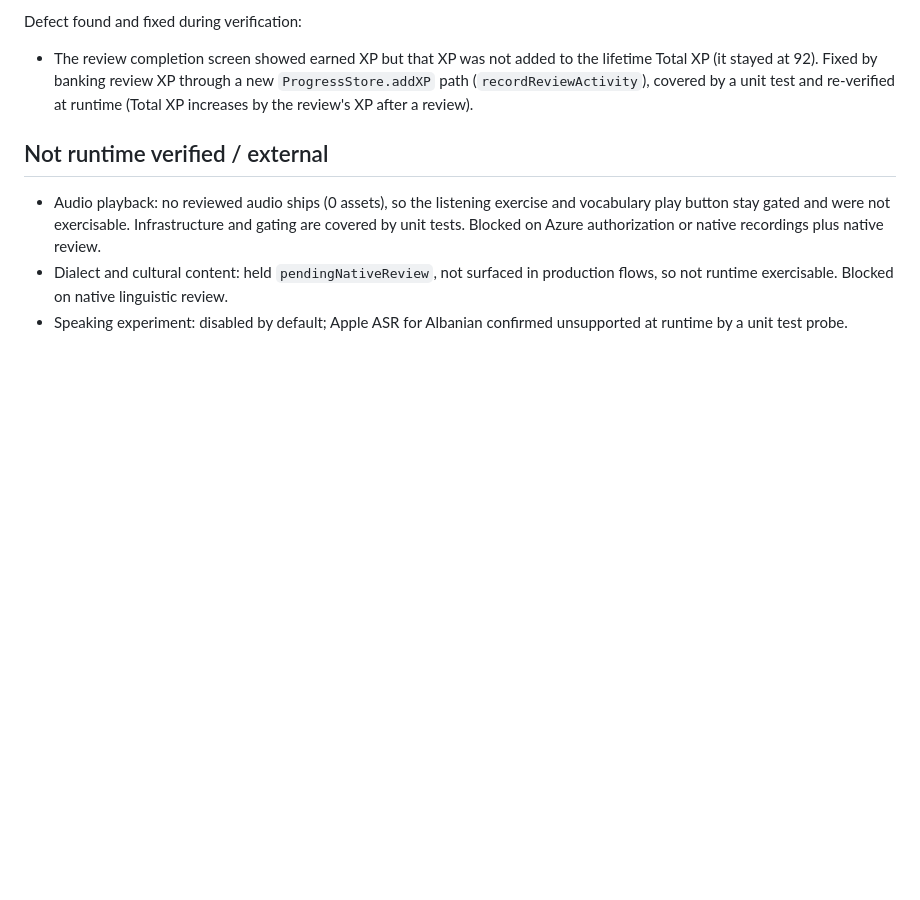
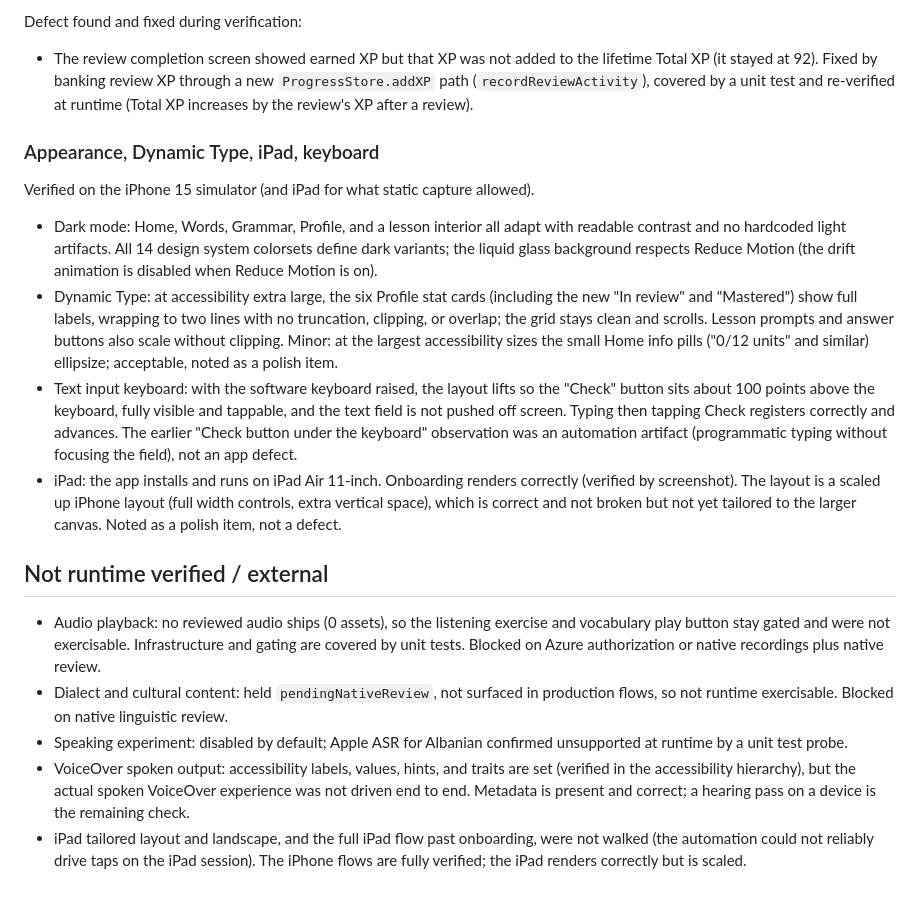
Before and after one commit to peterdsp/gjuha, a Markdown page: Documentation/Release/VERIFICATION.md, the part around the change. Drawn GitHub-style; blank space fills up the shorter version.

Commit message:
Record appearance, Dynamic Type, keyboard, and iPad verification results
Completes the verification log after merge. Runtime checks on the iPhone 15
simulator: dark mode adapts on all screens; Dynamic Type at accessibility sizes
keeps the six Profile stat cards and lesson content readable without clipping; the
text input Check button lifts above the keyboard and works (the earlier concern was
an automation artifact). iPad renders correctly as a scaled layout; tailoring it and
VoiceOver spoken output are recorded as noted non-blocking follow ups.

Co-Authored-By: Claude Opus 4.8 <noreply@anthropic.com>

```diff
--- a/Documentation/Release/VERIFICATION.md
+++ b/Documentation/Release/VERIFICATION.md
@@ -113,6 +113,31 @@ Defect found and fixed during verification:
   `ProgressStore.addXP` path (`recordReviewActivity`), covered by a unit test and
   re-verified at runtime (Total XP increases by the review's XP after a review).
 
+### Appearance, Dynamic Type, iPad, keyboard
+
+Verified on the iPhone 15 simulator (and iPad for what static capture allowed).
+
+- Dark mode: Home, Words, Grammar, Profile, and a lesson interior all adapt with
+  readable contrast and no hardcoded light artifacts. All 14 design system
+  colorsets define dark variants; the liquid glass background respects Reduce
+  Motion (the drift animation is disabled when Reduce Motion is on).
+- Dynamic Type: at accessibility extra large, the six Profile stat cards (including
+  the new "In review" and "Mastered") show full labels, wrapping to two lines with
+  no truncation, clipping, or overlap; the grid stays clean and scrolls. Lesson
+  prompts and answer buttons also scale without clipping. Minor: at the largest
+  accessibility sizes the small Home info pills ("0/12 units" and similar)
+  ellipsize; acceptable, noted as a polish item.
+- Text input keyboard: with the software keyboard raised, the layout lifts so the
+  "Check" button sits about 100 points above the keyboard, fully visible and
+  tappable, and the text field is not pushed off screen. Typing then tapping Check
+  registers correctly and advances. The earlier "Check button under the keyboard"
+  observation was an automation artifact (programmatic typing without focusing the
+  field), not an app defect.
+- iPad: the app installs and runs on iPad Air 11-inch. Onboarding renders correctly
+  (verified by screenshot). The layout is a scaled up iPhone layout (full width
+  controls, extra vertical space), which is correct and not broken but not yet
+  tailored to the larger canvas. Noted as a polish item, not a defect.
+
 ## Not runtime verified / external
 
 - Audio playback: no reviewed audio ships (0 assets), so the listening exercise and
@@ -123,3 +148,10 @@ Defect found and fixed during verification:
   production flows, so not runtime exercisable. Blocked on native linguistic review.
 - Speaking experiment: disabled by default; Apple ASR for Albanian confirmed
   unsupported at runtime by a unit test probe.
+- VoiceOver spoken output: accessibility labels, values, hints, and traits are set
+  (verified in the accessibility hierarchy), but the actual spoken VoiceOver
+  experience was not driven end to end. Metadata is present and correct; a hearing
+  pass on a device is the remaining check.
+- iPad tailored layout and landscape, and the full iPad flow past onboarding, were
+  not walked (the automation could not reliably drive taps on the iPad session).
+  The iPhone flows are fully verified; the iPad renders correctly but is scaled.
```
Also changed, not shown: Documentation/Release/COMPLETION_LEDGER.md (+2 -0 lines).
